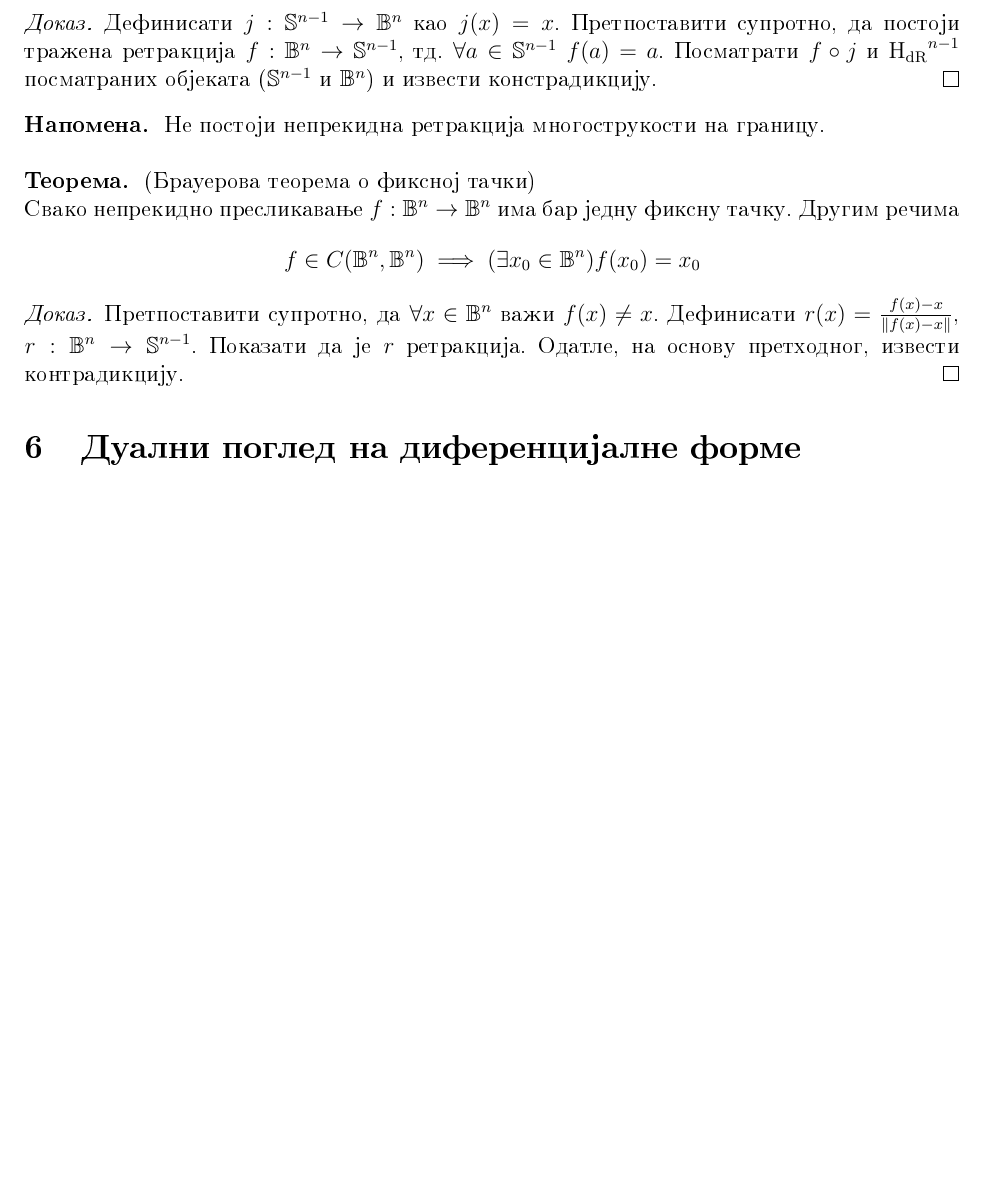
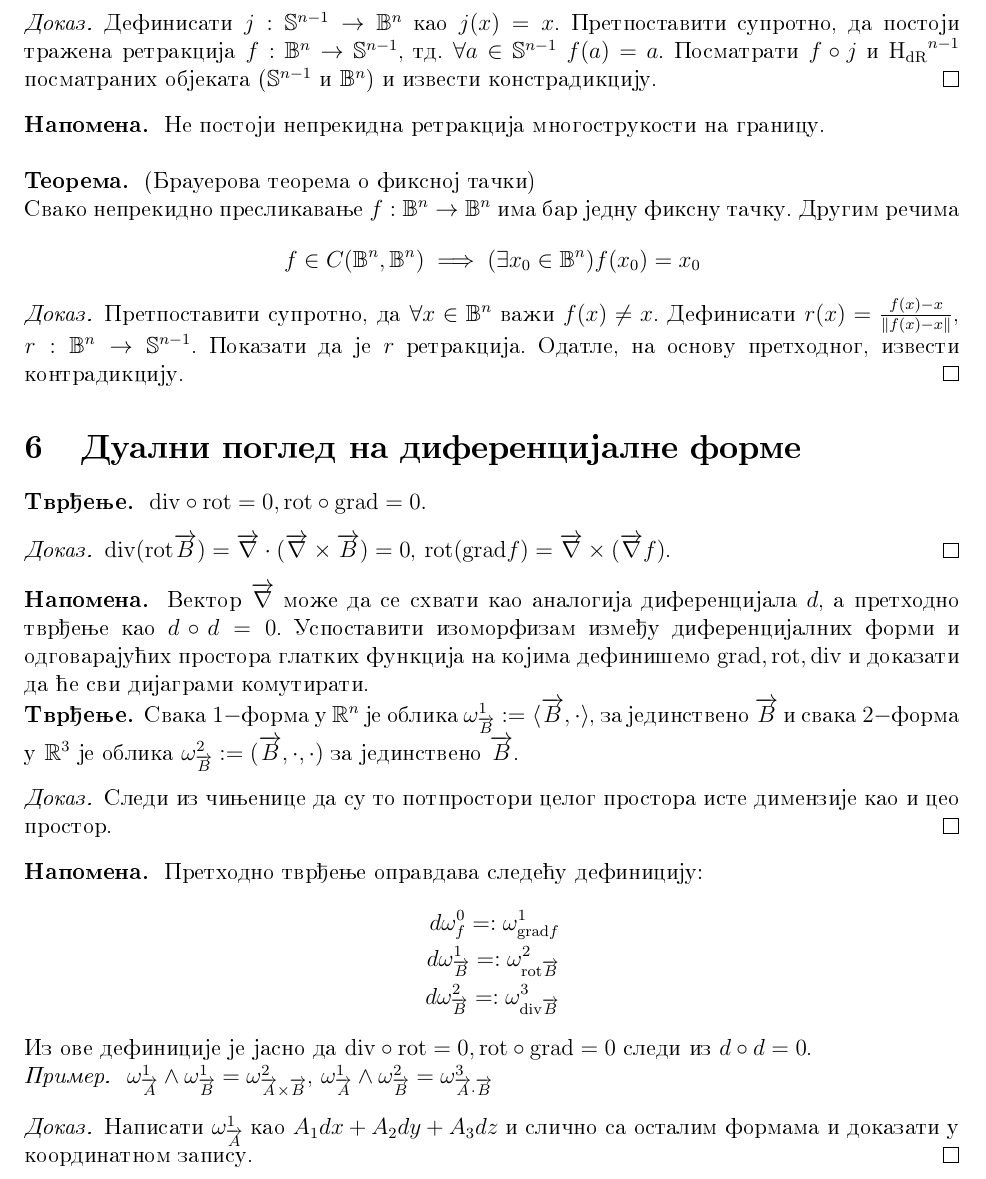
Before and after one commit to nevenas02/Analiza2, a LaTeX document (analiza2_beleske.tex): part of page 25 of 27, cut so that both start at the same text, the shorter picture padded with empty space. Compiled offline with pdfLaTeX.

Commit message:
Zapoceo dualni pogled na diferencijalne forme

```diff
--- a/analiza2_beleske.tex
+++ b/analiza2_beleske.tex
@@ -43,6 +43,10 @@
 %\renewcommand{\dim}{\mathrm{dim}}
 \newcommand{\hdr}[1]{{\mathrm{H_{dR}}}^{#1}}
 \newcommand{\const}{\mathrm{const}}
+\newcommand{\grad}{\mathrm{grad}}
+\newcommand{\rot}{\mathrm{rot}}
+\renewcommand{\div}{\mathrm{div}}
+\renewcommand{\vec}{\overrightarrow}
 
 
 \newcommand{\tma}{\noindent\textbf{Teorema.} }
@@ -1382,6 +1386,48 @@ Pretpostaviti suprotno, da $\forall x \in \mathbb{B}^n$ vaz1i $f(x) \ne x$. Defi
 \end{proof}
 
 \section{Dualni pogled na diferencijalne forme}
+
+\begin{tvr}
+	\( \div \circ \rot = 0, \rot \circ \grad = 0 .\)
+\end{tvr}
+\begin{proof}
+	$\div (\rot \vec B) = \vec \nabla \cdot (\vec \nabla \times \vec B) = 0$, $\rot (\grad f) = \vec \nabla \times (\vec \nabla  f)$.
+\end{proof}
+
+\begin{nap}
+	Vektor $\vec \nabla$ mozhe da se s\-hvati kao analogija diferencijala $d$, a prethodno tvrdjenje kao $d\circ d = 0$.
+	Uspostaviti izomorfizam izmedju diferencijalnih formi i odgovarajuc1ih prostora glatkih funkcija na kojima definishemo
+	$\grad, \rot, \div$ i dokazati da c1e svi dijagrami komutirati.
+\end{nap}
+
+\begin{tvr}
+	Svaka $1-$forma u $\RR^n$ je oblika $\omega^1_{\vec B} := \langle \vec B, \cdot \rangle$, za jedinstveno $\vec B$ i
+	svaka $2-$forma u $\RR^3$ je oblika $\omega^2_{\vec B} := (\vec B, \cdot, \cdot) $ za jedinstveno $\vec B$.
+\end{tvr}
+\begin{proof}
+	Sledi iz chinjenice da su to potprostori celog prostora iste dimenzije kao i ceo prostor.
+\end{proof}
+
+\begin{nap}
+	Prethodno tvrdjenje opravdava sledec1u definiciju:
+	\begin{align*}
+		d\omega^0_f =:\omega^1_{\grad f} \\
+		d\omega^1_{\vec B} =:\omega^2_{\rot \vec B} \\
+		d\omega^2_{\vec B} =:\omega^3_{\div \vec B}
+	\end{align*}
+	Iz ove definicije je jasno da \( \div \circ \rot = 0, \rot \circ \grad = 0 \) sledi iz $d \circ d = 0$.
+\end{nap}
+
+\begin{pr}
+	\( \omega^1_{\vec A}\wedge \omega^1_{\vec B} = \omega^2_{\vec A \times \vec B}\),
+	\( \omega^1_{\vec A}\wedge \omega^2_{\vec B} = \omega^3_{\vec A \cdot \vec B}\)
+\end{pr}
+\begin{proof}
+	Napisati $ \omega^1_{\vec A}$ kao $A_1dx + A_2dy + A_3dz$ i slichno sa ostalim formama i dokazati u
+	koordinatnom zapisu.
+\end{proof}
+
+
 \section{Furijeova analiza}
 
 \begin{lema}
```
Also changed, not shown: analiza2_beleske.pdf.
